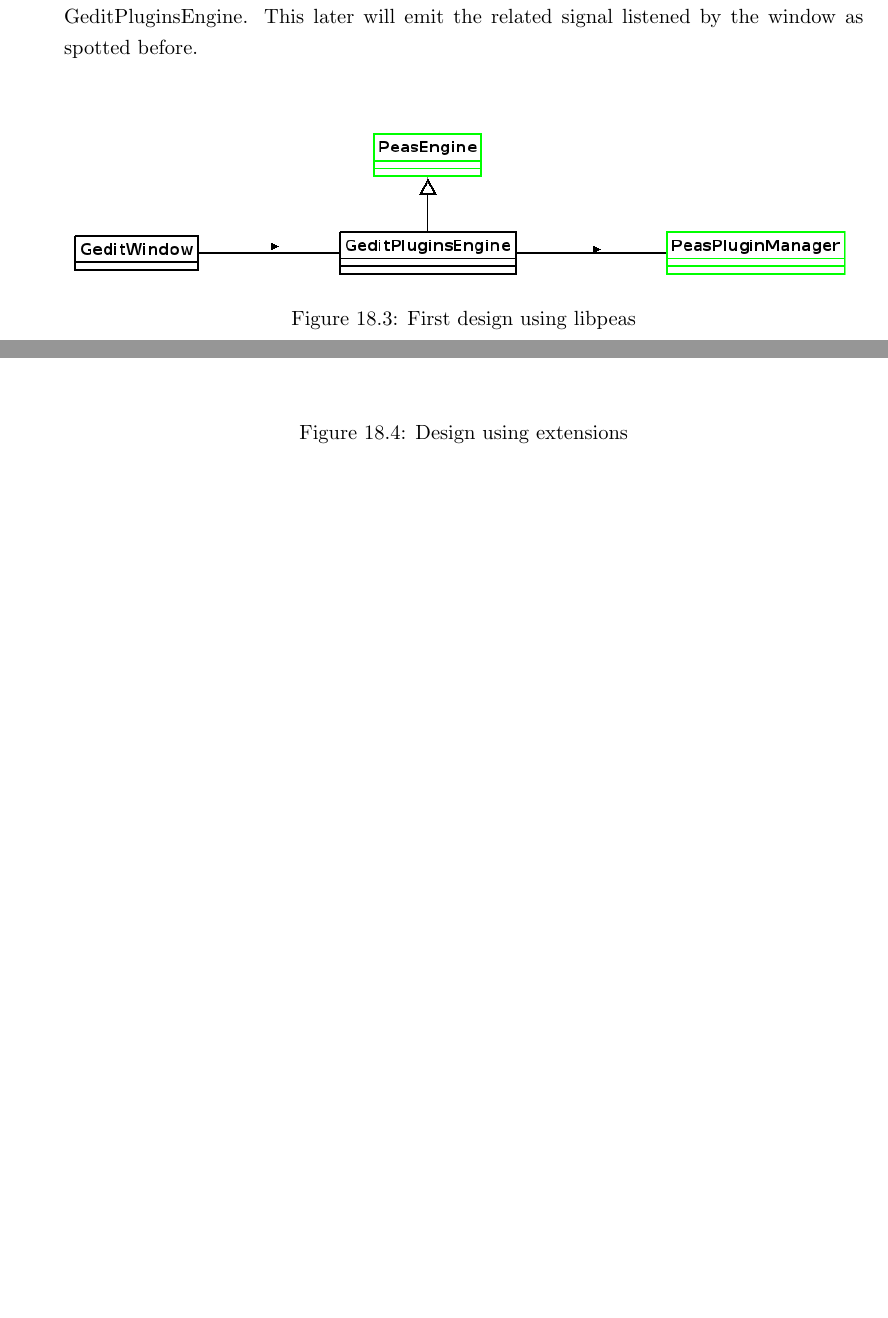
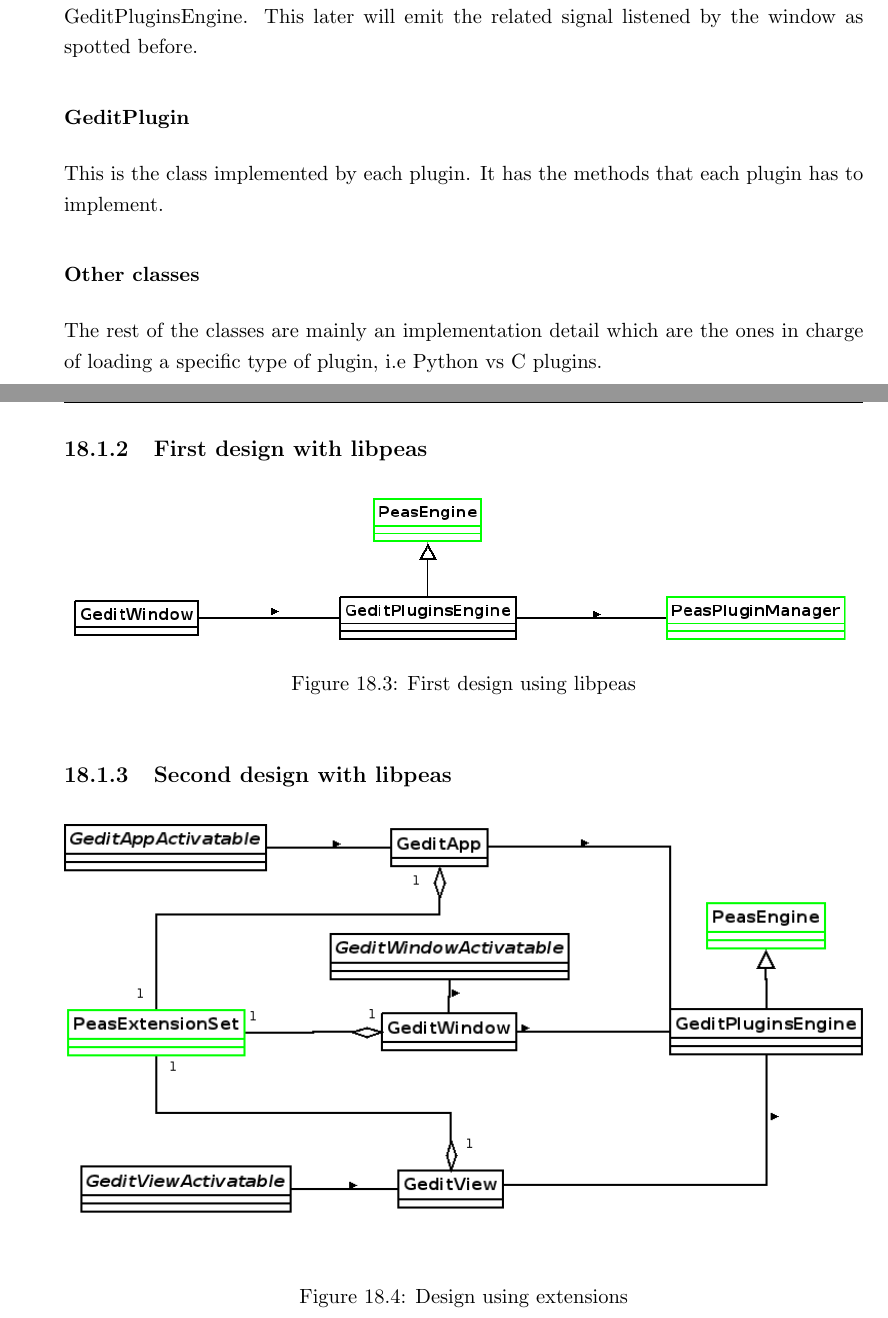
Before and after one commit to nacho/project-doc, a LaTeX thesis (main.tex, which reads libpeas.tex): two parts of pages 91 and 92 of 148, joined at a grey line, cut so that both start at the same text, the shorter picture padded with empty space. Compiled offline with pdfLaTeX.

Commit message:
libpeas: reestructure chapter and finish old system diagram content

```diff
--- a/libpeas.tex
+++ b/libpeas.tex
@@ -29,7 +31,20 @@ This class is a singleton so it can be accessed at any point by any class.
 
 As shown in the figure \ref{fig:GeditPluginsDialog} is the user interface exposed in the gedit preferences dialog to be able to load or unload plugins. This widget calls to load or unload methods from GeditPluginsEngine. This later will emit the related signal listened by the window as spotted before.
 
+\subsubsection{GeditPlugin}
+
+This is the class implemented by each plugin. It has the methods that each plugin has to implement.
+
+\subsubsection{Other classes}
+
+The rest of the classes are mainly an implementation detail which are the ones in charge of loading a specific type of plugin, i.e Python vs C plugins.
+
+\newpage
+\subsection{First design with libpeas}
+
 \addfigure[scale=0.5]{./images/libpeas2}{First design using libpeas}{fig:FirstDesignUsingLibpeas}
+
+\subsection{Second design with libpeas}
 
 \addfigure{./images/libpeas3}{Design using extensions}{fig:DesignExtensions}
 
```
Also changed, not shown: libpeas.tex (7 more changed lines).
